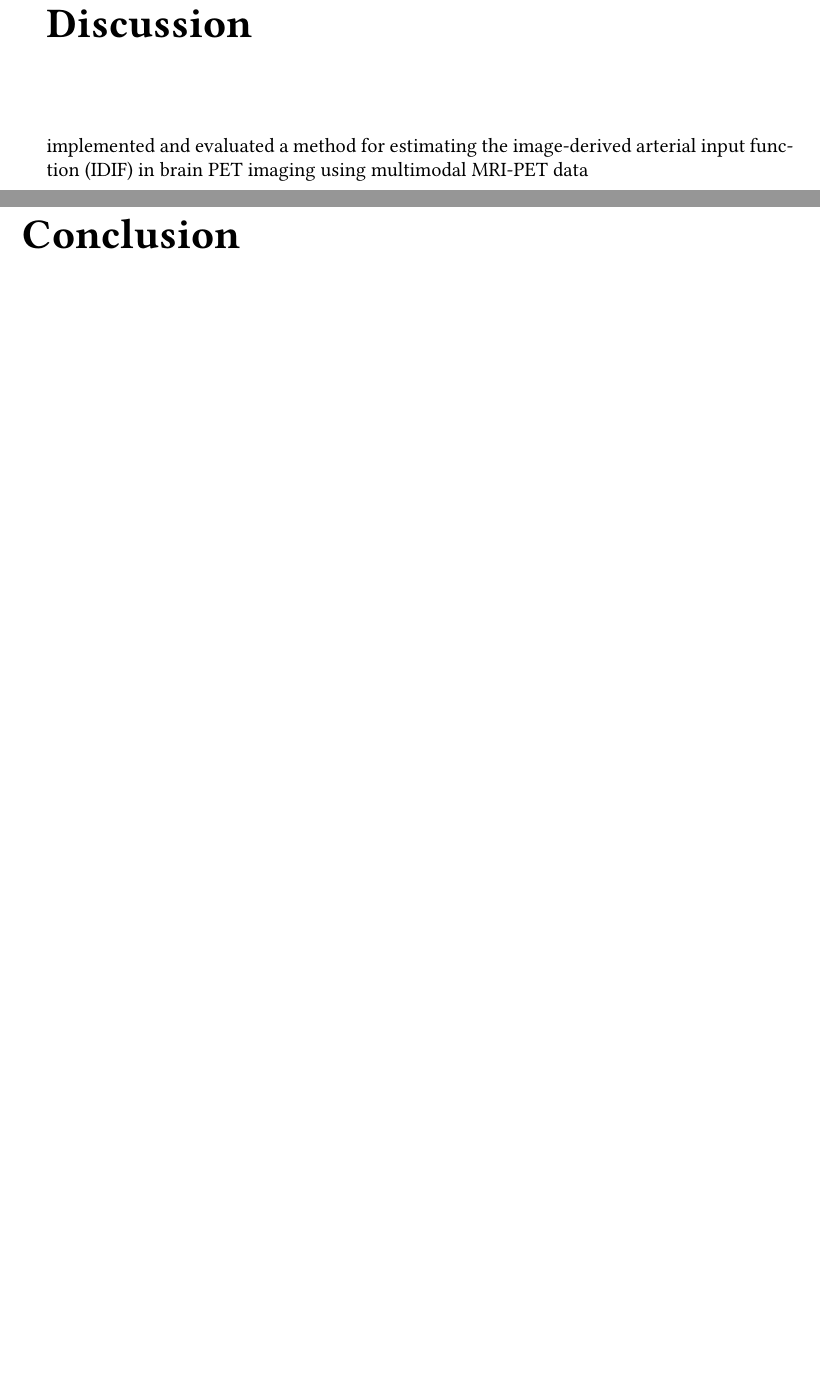
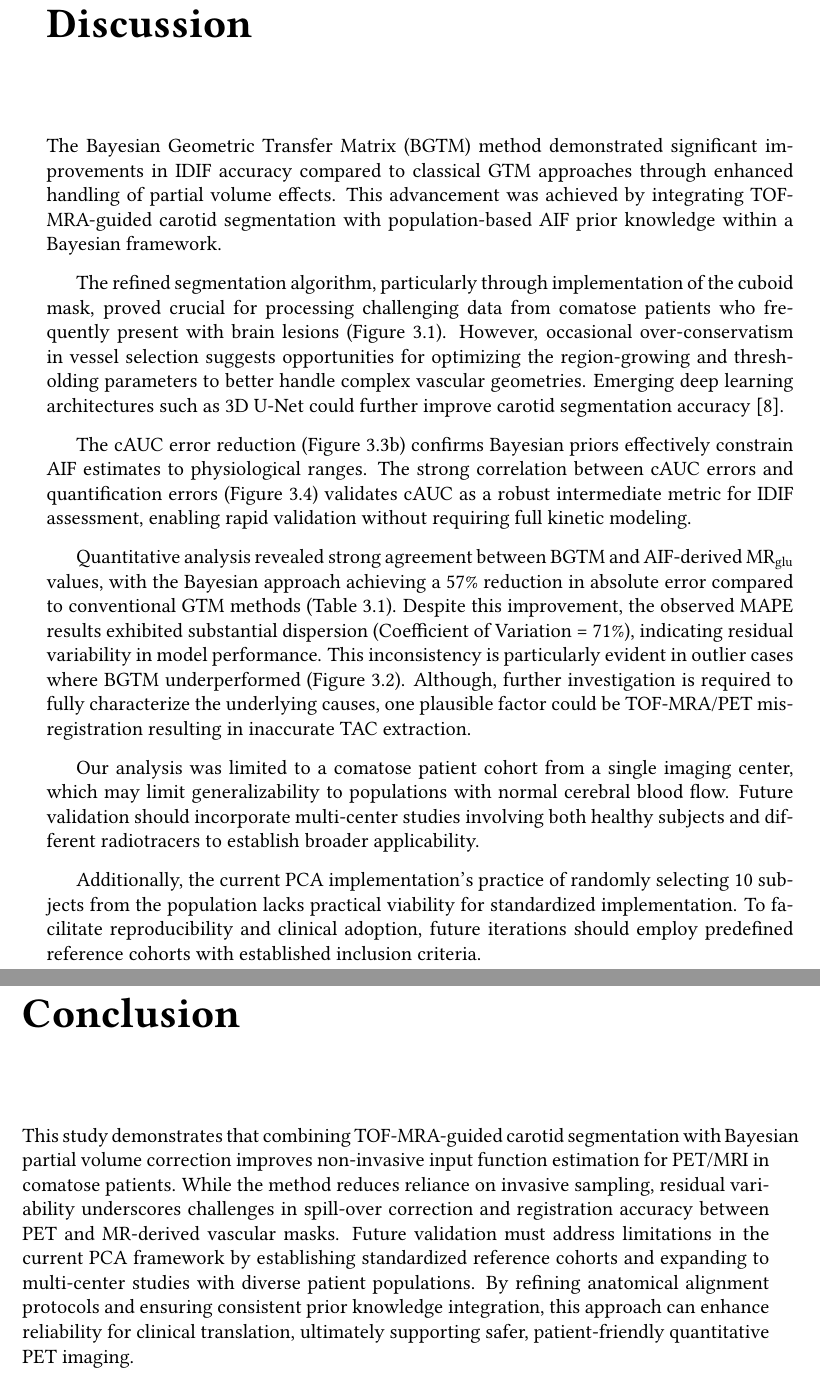
Before and after one commit to sepandsoltani/masters_thesis, a LaTeX thesis (main.tex, which reads src/conclusion.tex, src/discussion.tex): two parts of pages 17 and 18 of 20, joined at a grey line, cut so that both start at the same text, the shorter picture padded with empty space. Compiled offline with pdfLaTeX.

Commit message:
added conclusion,abstract,discussion

```diff
--- a/src/conclusion.tex
+++ b/src/conclusion.tex
@@ -1 +1,5 @@
 \chapter{Conclusion}
+This study demonstrates that combining TOF-MRA-guided carotid segmentation with Bayesian partial volume correction improves non-invasive input function estimation for PET/MRI in comatose patients.
+While the method reduces reliance on invasive sampling, residual variability underscores challenges in spill-over correction and registration accuracy between PET and MR-derived vascular masks.
+Future validation must address limitations in the current PCA framework by establishing standardized reference cohorts and expanding to multi-center studies with diverse patient populations.
+By refining anatomical alignment protocols and ensuring consistent prior knowledge integration, this approach can enhance reliability for clinical translation, ultimately supporting safer, patient-friendly quantitative PET imaging.
--- a/src/discussion.tex
+++ b/src/discussion.tex
@@ -1,3 +1,21 @@
 \chapter{Discussion}
-% In this study, we proposed improvement
-implemented and evaluated a method for estimating the image-derived arterial input function (IDIF) in brain PET imaging using multimodal MRI-PET data
+The Bayesian Geometric Transfer Matrix (BGTM) method demonstrated significant improvements in IDIF accuracy compared to classical GTM approaches through enhanced handling of partial volume effects. This advancement was achieved by integrating TOF-MRA-guided carotid segmentation with population-based AIF prior knowledge within a Bayesian framework.
+
+The refined segmentation algorithm, particularly through implementation of the cuboid mask, proved crucial for processing challenging data from comatose patients who frequently present with brain lesions (Figure~\ref{fig:seg_compare}).
+However, occasional over-conservatism in vessel selection suggests opportunities for optimizing the region-growing and thresholding parameters to better handle complex vascular geometries.
+Emerging deep learning architectures such as 3D U-Net could further improve carotid segmentation accuracy \cite{chavan2024end}.
+
+The cAUC error reduction (Figure~\ref{subfig:cauc_boxplot}) confirms Bayesian priors effectively constrain AIF estimates to physiological ranges.
+The strong correlation between cAUC errors and quantification errors (Figure~\ref{fig:corr_mat}) validates cAUC as a robust intermediate metric for IDIF assessment, enabling rapid validation without requiring full kinetic modeling.
+
+Quantitative analysis revealed strong agreement between BGTM and AIF-derived $\mrglu$ values, with the Bayesian approach achieving a 57\% reduction in absolute error compared to conventional GTM methods (Table~\ref{tab:metrics}).
+Despite this improvement, the observed MAPE results exhibited substantial dispersion (Coefficient of Variation = 71\%), indicating residual variability in model performance.
+This inconsistency is particularly evident in outlier cases where BGTM underperformed (Figure~\ref{fig:ifs}).
+Although, further investigation is required to fully characterize the underlying causes, one plausible factor could be TOF-MRA/PET misregistration resulting in inaccurate TAC extraction.
+
+
+Our analysis was limited to a comatose patient cohort from a single imaging center, which may limit generalizability to populations with normal cerebral blood flow.
+Future validation should incorporate multi-center studies involving both healthy subjects and different radiotracers to establish broader applicability.
+
+Additionally, the current PCA implementation's practice of randomly selecting 10 subjects from the population lacks practical viability for standardized implementation.
+To facilitate reproducibility and clinical adoption, future iterations should employ predefined reference cohorts with established inclusion criteria.
```
Also changed, not shown: main.tex (+1 -2 lines), src/abstract.tex (+12 -1 lines), src/introduction.tex (+1 -1 lines), src/methods.tex (+1 -11 lines), src/results.tex (+9 -12 lines), res/figures/CM10250_1_cmrglu.png (added), res/figures/CM10250_1_if_comparison.png (added), res/figures/CM10250_1_trap.png (added), res/figures/corr_gtm.png, 1 other file.
